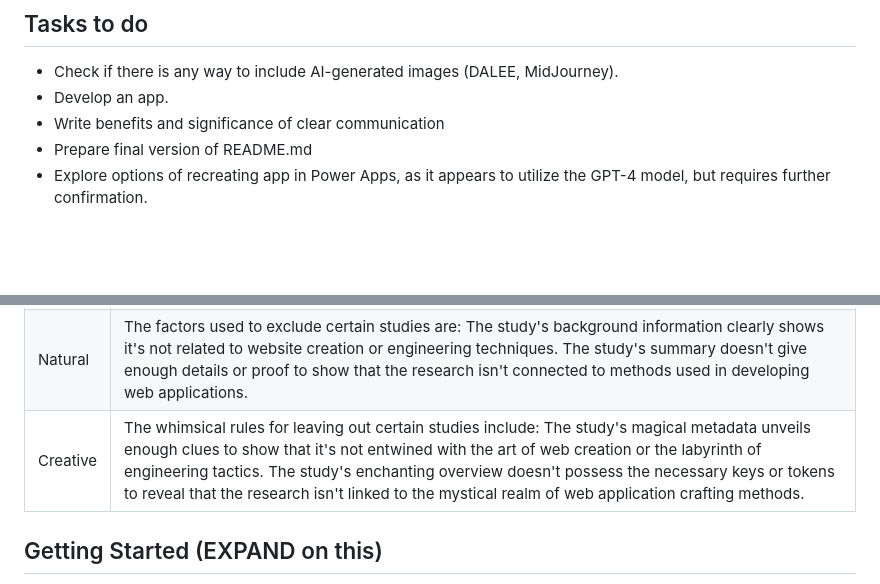
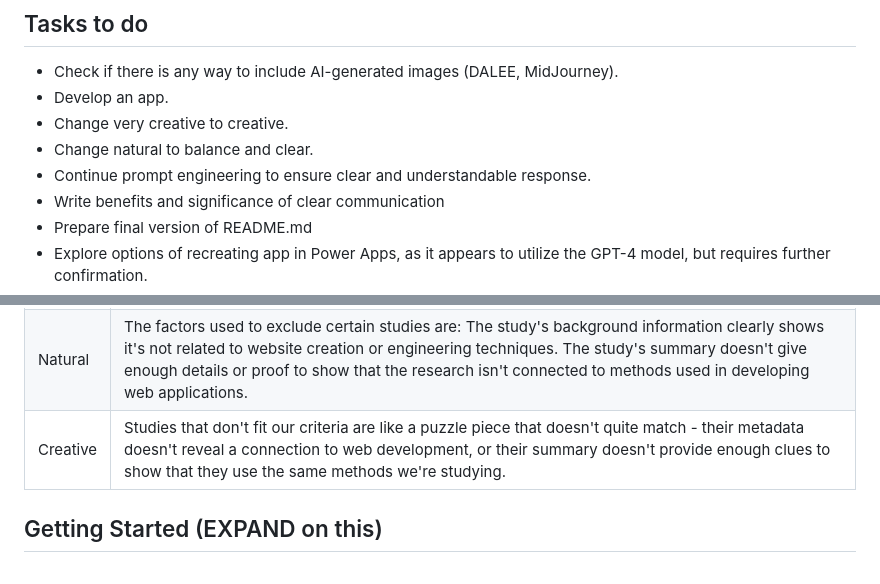
Before and after one commit to lukaszpatalas/ClearSpeak, a Markdown page: README.md, 2 parts joined by grey strips. Drawn GitHub-style; blank space fills up the shorter version.

```diff
--- a/README.md
+++ b/README.md
@@ -12,6 +12,9 @@ ClearSpeak is an app with an easy-to-use visual interface that helps users conve
 ## Tasks to do
 - Check if there is any way to include AI-generated images (DALEE, MidJourney).
 - Develop an app.
+- Change very creative to creative.
+- Change natural to balance and clear.
+- Continue prompt engineering to ensure clear and understandable response.
 - Write benefits and significance of clear communication
 - Prepare final version of README.md
 - Explore options of recreating app in Power Apps, as it appears to utilize the GPT-4 model, but requires further confirmation.
@@ -38,7 +41,7 @@ Please rephrase the original text so that it is easily understood by both custom
 |-----------|---------------------------------------------------------------------------------------------------------------------------------------------------------|
 | Original  | The exclusion criteria considered are: The metadata provides sufficient evidence that the study is not related to web development or engineering methodologies. The summary does not provide sufficient information or evidence to indicate that the research does not have an approach related to web application development methodologies. |
 | Natural   | The factors used to exclude certain studies are: The study's background information clearly shows it's not related to website creation or engineering techniques. The study's summary doesn't give enough details or proof to show that the research isn't connected to methods used in developing web applications.                          |
-| Creative  | The whimsical rules for leaving out certain studies include: The study's magical metadata unveils enough clues to show that it's not entwined with the art of web creation or the labyrinth of engineering tactics. The study's enchanting overview doesn't possess the necessary keys or tokens to reveal that the research isn't linked to the mystical realm of web application crafting methods.   |
+| Creative  | Studies that don't fit our criteria are like a puzzle piece that doesn't quite match - their metadata doesn't reveal a connection to web development, or their summary doesn't provide enough clues to show that they use the same methods we're studying. |
 
 ## Getting Started (EXPAND on this)
 These instructions will guide you on how to set up ClearSpeak on your local machine for development and testing purposes.
```
